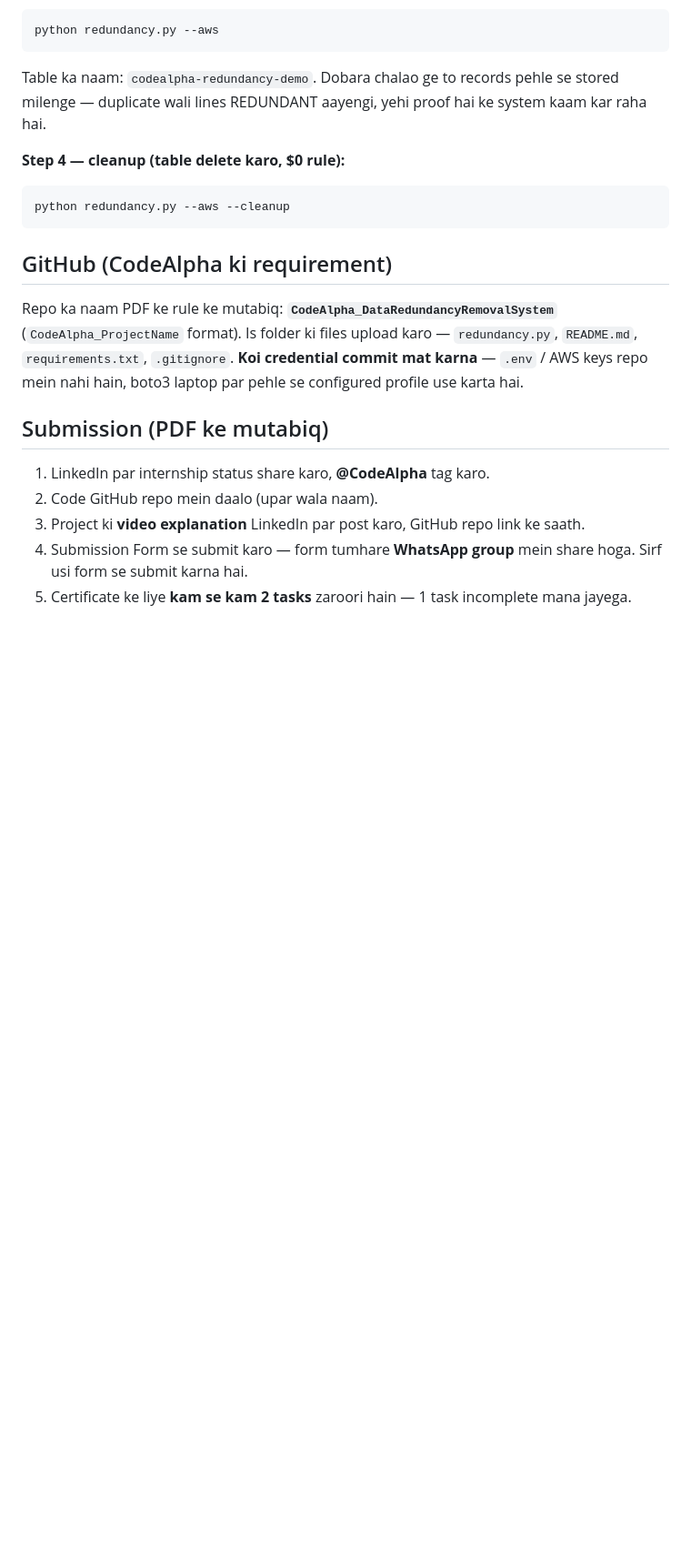
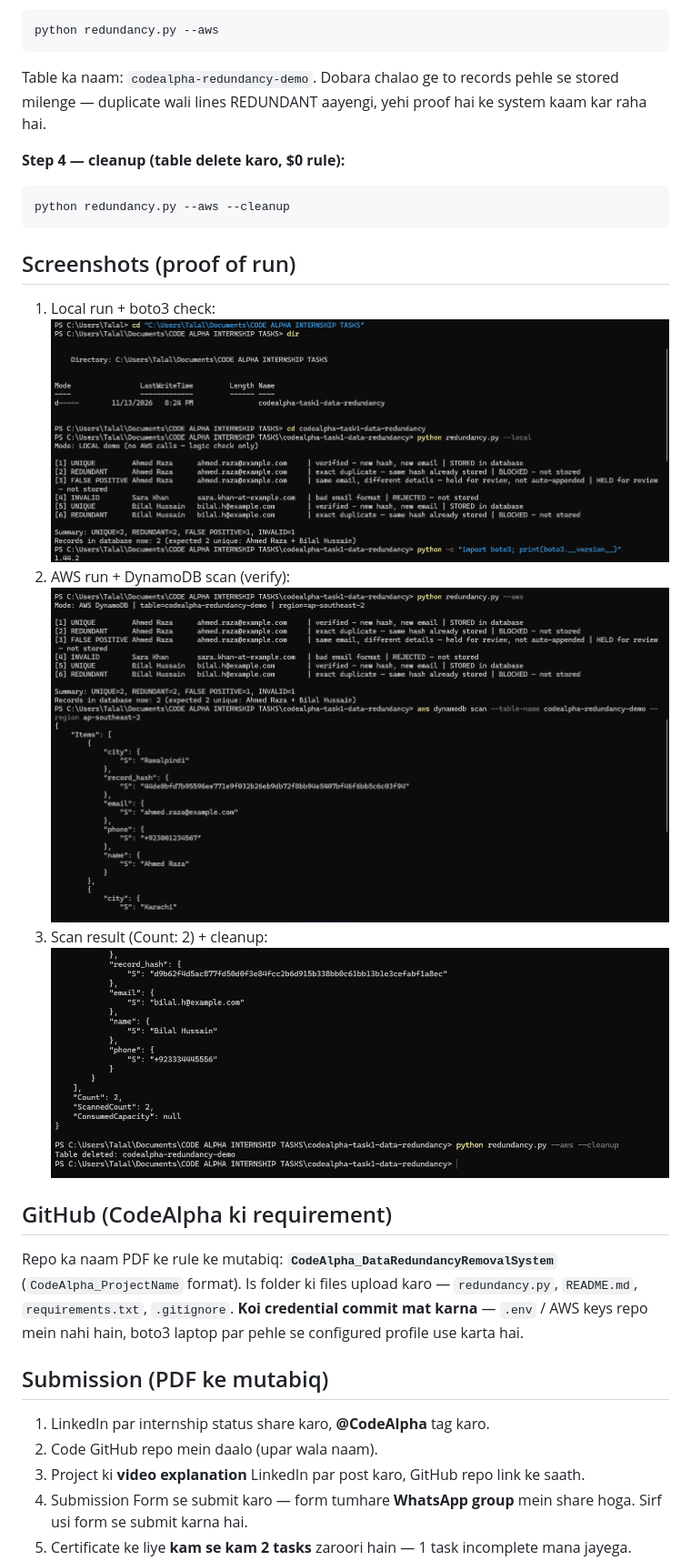
Before and after one commit to Talal-ah-cloud/CodeAlpha_DataRedundancyRemovalSystem, a Markdown page: README.md, the part around the change. Shown at 91% size. Rendered like a GitHub page; pictures changed too: screenshots/01-local-run-boto3-check.png (added), screenshots/02-aws-run-and-scan.png (added), screenshots/03-scan-and-cleanup.png (added); blank space fills up the shorter version.

Commit message:
Add run screenshots (local, AWS, scan, cleanup)

````diff
--- a/README.md
+++ b/README.md
@@ -61,6 +61,15 @@ aayengi, yehi proof hai ke system kaam kar raha hai.
 python redundancy.py --aws --cleanup
 ```
 
+## Screenshots (proof of run)
+
+1. Local run + boto3 check:
+![Local run](screenshots/01-local-run-boto3-check.png)
+2. AWS run + DynamoDB scan (verify):
+![AWS run and scan](screenshots/02-aws-run-and-scan.png)
+3. Scan result (Count: 2) + cleanup:
+![Scan and cleanup](screenshots/03-scan-and-cleanup.png)
+
 ## GitHub (CodeAlpha ki requirement)
 
 Repo ka naam PDF ke rule ke mutabiq: **`CodeAlpha_DataRedundancyRemovalSystem`**
````
